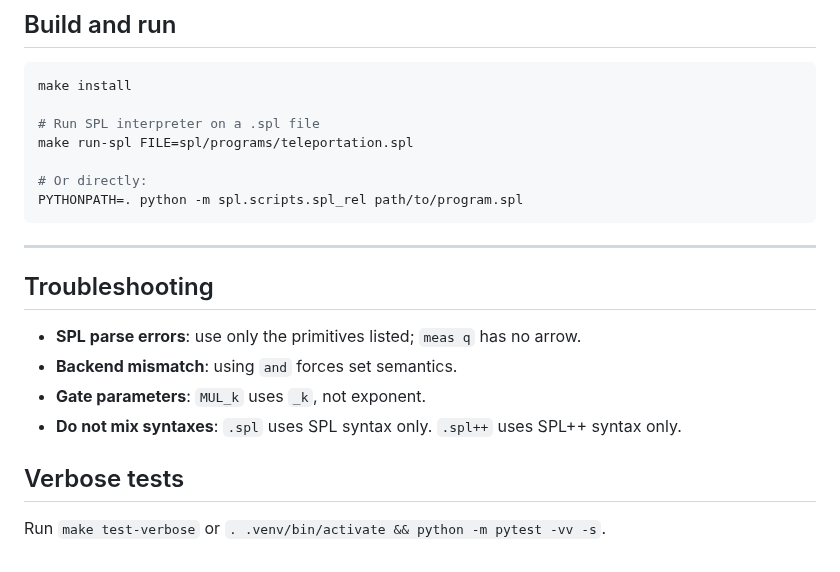
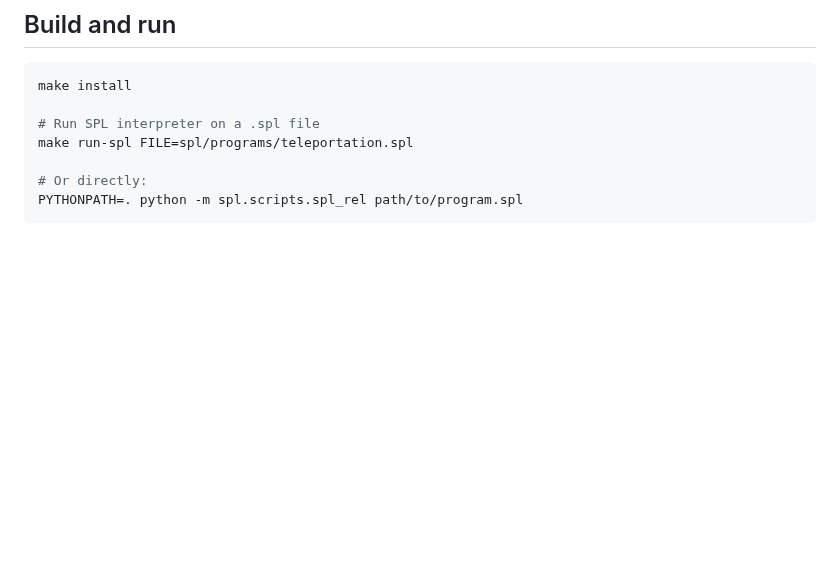
Before and after one commit to ColeComfort/SPL, a Markdown page: README.md, the part around the change. Drawn GitHub-style; blank space fills up the shorter version.

````diff
--- a/README.md
+++ b/README.md
@@ -214,17 +214,3 @@ make run-spl FILE=spl/programs/teleportation.spl
 # Or directly:
 PYTHONPATH=. python -m spl.scripts.spl_rel path/to/program.spl
 ```
-
----
-
-## Troubleshooting
-
-- **SPL parse errors**: use only the primitives listed; `meas q` has no arrow.
-- **Backend mismatch**: using `and` forces set semantics.
-- **Gate parameters**: `MUL_k` uses `_k`, not exponent.
-- **Do not mix syntaxes**: `.spl` uses SPL syntax only. `.spl++` uses SPL++ syntax only.
-
-
-## Verbose tests
-
-Run `make test-verbose` or `. .venv/bin/activate && python -m pytest -vv -s`.
````
